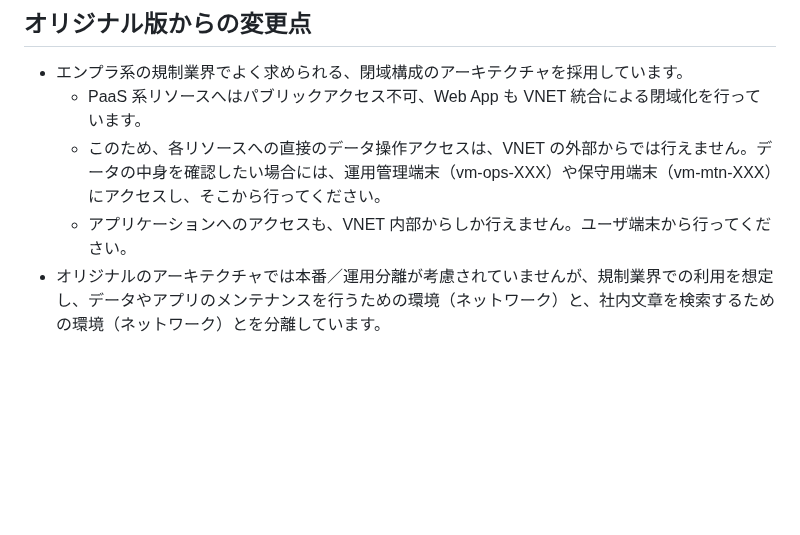
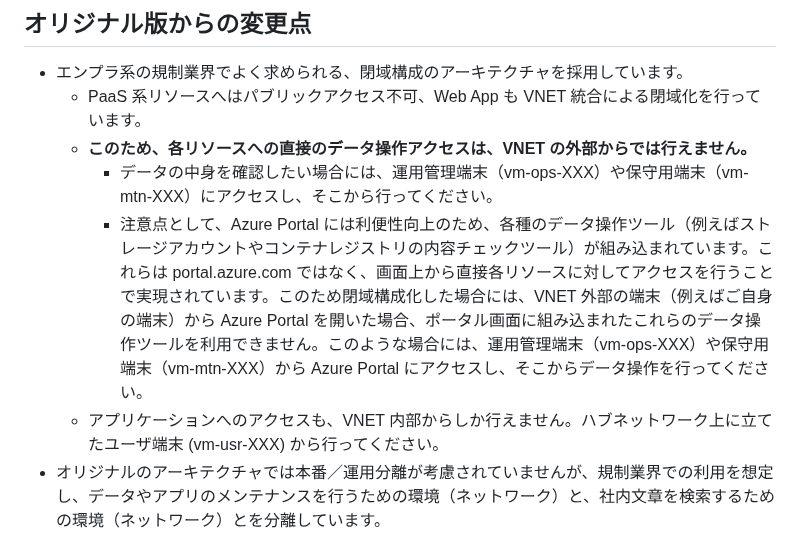
Before and after one commit to nakamacchi/AzureCAF.LandingZones.Demo, a Markdown page: 41.Spoke D 社内文書検索 インフラ構築/41_00_本サンプルについて.md, the part around the change. Rendered like a GitHub page; blank space fills up the shorter version.

Commit message:
閉域構成の補足を追記

```diff
--- a/41.Spoke D 社内文書検索 インフラ構築/41_00_本サンプルについて.md
+++ b/41.Spoke D 社内文書検索 インフラ構築/41_00_本サンプルについて.md
@@ -15,8 +15,10 @@
 
 - エンプラ系の規制業界でよく求められる、閉域構成のアーキテクチャを採用しています。
   - PaaS 系リソースへはパブリックアクセス不可、Web App も VNET 統合による閉域化を行っています。
-  - このため、各リソースへの直接のデータ操作アクセスは、VNET の外部からでは行えません。データの中身を確認したい場合には、運用管理端末（vm-ops-XXX）や保守用端末（vm-mtn-XXX）にアクセスし、そこから行ってください。
-  - アプリケーションへのアクセスも、VNET 内部からしか行えません。ユーザ端末から行ってください。
+  - **このため、各リソースへの直接のデータ操作アクセスは、VNET の外部からでは行えません。**
+    - データの中身を確認したい場合には、運用管理端末（vm-ops-XXX）や保守用端末（vm-mtn-XXX）にアクセスし、そこから行ってください。
+    - 注意点として、Azure Portal には利便性向上のため、各種のデータ操作ツール（例えばストレージアカウントやコンテナレジストリの内容チェックツール）が組み込まれています。これらは portal.azure.com ではなく、画面上から直接各リソースに対してアクセスを行うことで実現されています。このため閉域構成化した場合には、VNET 外部の端末（例えばご自身の端末）から Azure Portal を開いた場合、ポータル画面に組み込まれたこれらのデータ操作ツールを利用できません。このような場合には、運用管理端末（vm-ops-XXX）や保守用端末（vm-mtn-XXX）から Azure Portal にアクセスし、そこからデータ操作を行ってください。
+  - アプリケーションへのアクセスも、VNET 内部からしか行えません。ハブネットワーク上に立てたユーザ端末 (vm-usr-XXX) から行ってください。
 - オリジナルのアーキテクチャでは本番／運用分離が考慮されていませんが、規制業界での利用を想定し、データやアプリのメンテナンスを行うための環境（ネットワーク）と、社内文章を検索するための環境（ネットワーク）とを分離しています。
 - オリジナルのサンプルでは、データの投入やアプリのメンテナンスをローカルマシンから実施していましたが、本サンプルではハードニングされた専用 VM （vm-mtn-XXX）を用意し、ここにツールを入れて、そこからデータの投入やアプリのメンテナンスを行えるように設計しています。
   - 本サンプルでは作業を簡単化するため、メンテナンス用の端末 (vm-mtn-XXX) からのインターネットアクセスを可能にしています。実際にはメンテナンス作業の端末から自由なインターネットアクセスは認められないことが多いと思いますので、適切な FQDN フィルタリングを行ってください。
```
